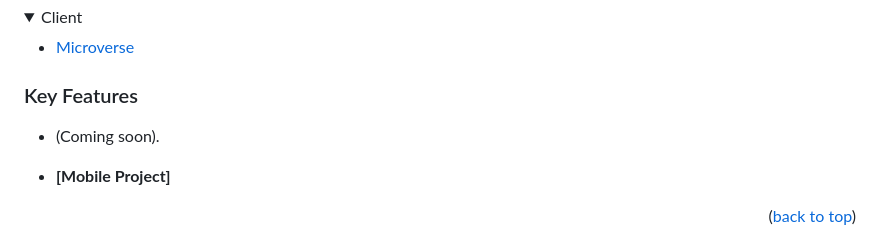
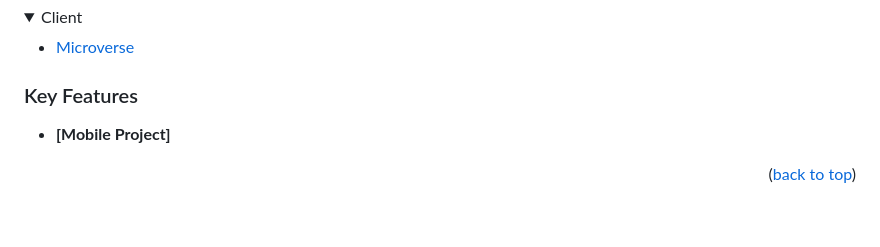
Before and after one commit to m00h0/Microverse-Capstone-1, a Markdown page: README.md, the part around the change. Drawn GitHub-style; folded sections open; blank space fills up the shorter version.

```diff
--- a/README.md
+++ b/README.md
@@ -45,7 +45,6 @@
 
 
 ### Key Features <a name="key-features"></a>
-- (Coming soon).
 
 - **[Mobile Project]**
 
```
